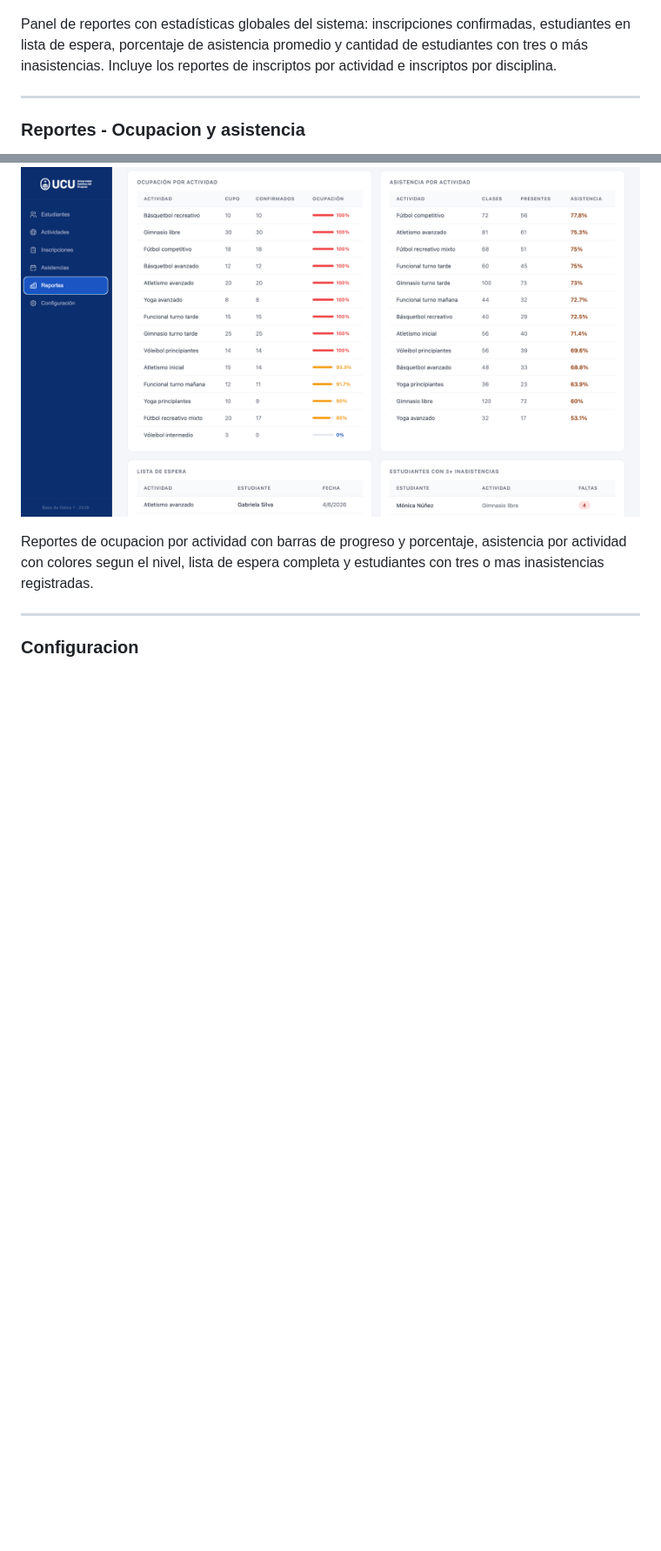
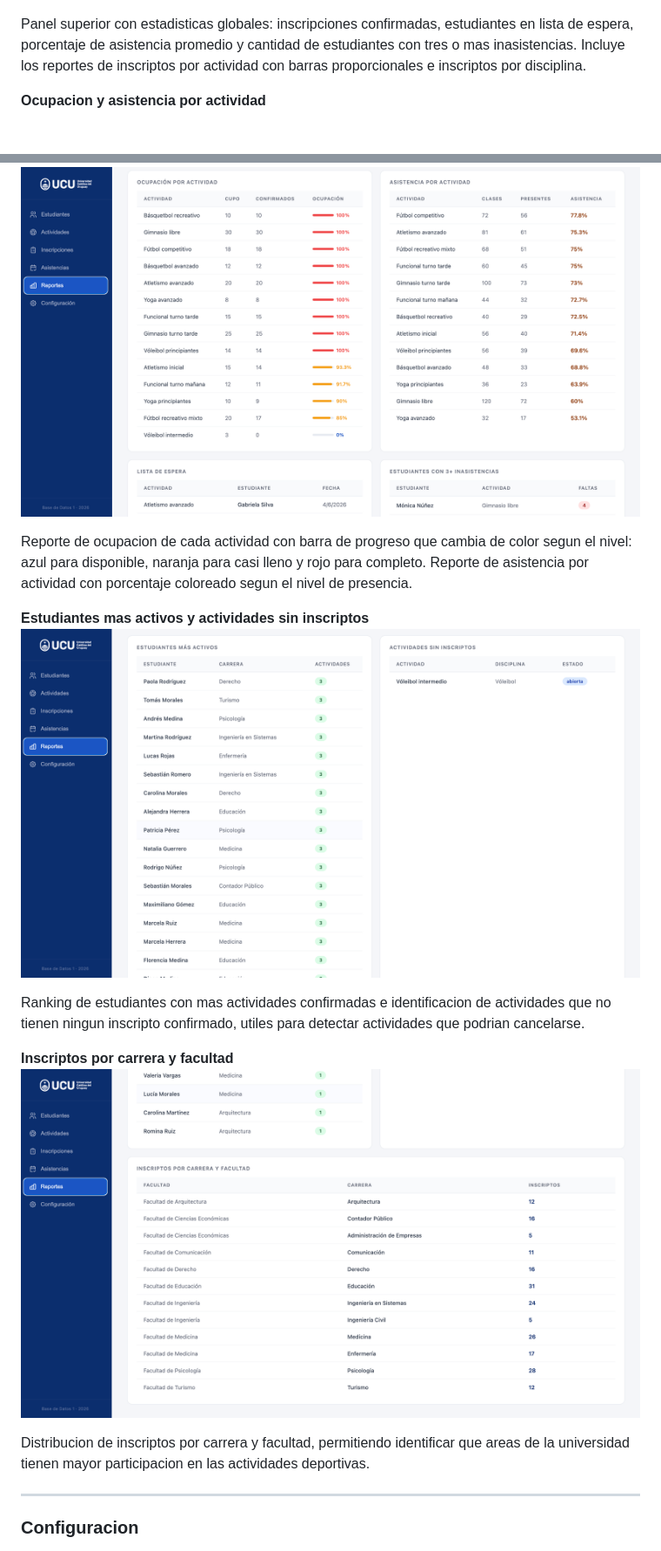
Before and after one commit to Agustina-Esquibel/sistema-actividades-deportivas, a Markdown page: README.md, 2 parts joined by grey strips. Shown: that part at 87% size. Rendered like a GitHub page; pictures changed too: docs/reportes_3.png (added), docs/reportes_4.png (added); blank space fills up the shorter version.

Commit message:
Agregar capturas completas de reportes al README

```diff
--- a/README.md
+++ b/README.md
@@ -46,13 +50,21 @@ Registro de asistencia por actividad y fecha. Solo aparecen los estudiantes con
 ![Reportes 1](docs/reportes_1.png)
 
-Panel de reportes con estadísticas globales del sistema: inscripciones confirmadas, estudiantes en lista de espera, porcentaje de asistencia promedio y cantidad de estudiantes con tres o más inasistencias. Incluye los reportes de inscriptos por actividad e inscriptos por disciplina.
+Panel superior con estadisticas globales: inscripciones confirmadas, estudiantes en lista de espera, porcentaje de asistencia promedio y cantidad de estudiantes con tres o mas inasistencias. Incluye los reportes de inscriptos por actividad con barras proporcionales e inscriptos por disciplina.
 
----
-
-### Reportes - Ocupacion y asistencia
+**Ocupacion y asistencia por actividad**
 ![Reportes 2](docs/reportes_2.png)
 
-Reportes de ocupacion por actividad con barras de progreso y porcentaje, asistencia por actividad con colores segun el nivel, lista de espera completa y estudiantes con tres o mas inasistencias registradas.
+Reporte de ocupacion de cada actividad con barra de progreso que cambia de color segun el nivel: azul para disponible, naranja para casi lleno y rojo para completo. Reporte de asistencia por actividad con porcentaje coloreado segun el nivel de presencia.
+
+**Estudiantes mas activos y actividades sin inscriptos**
+![Reportes 3](docs/reportes_3.png)
+
+Ranking de estudiantes con mas actividades confirmadas e identificacion de actividades que no tienen ningun inscripto confirmado, utiles para detectar actividades que podrian cancelarse.
+
+**Inscriptos por carrera y facultad**
+![Reportes 4](docs/reportes_4.png)
+
+Distribucion de inscriptos por carrera y facultad, permitiendo identificar que areas de la universidad tienen mayor participacion en las actividades deportivas.
 
 ---
 
```
Also changed, not shown: other parts of README.md (+5 -1 lines).
